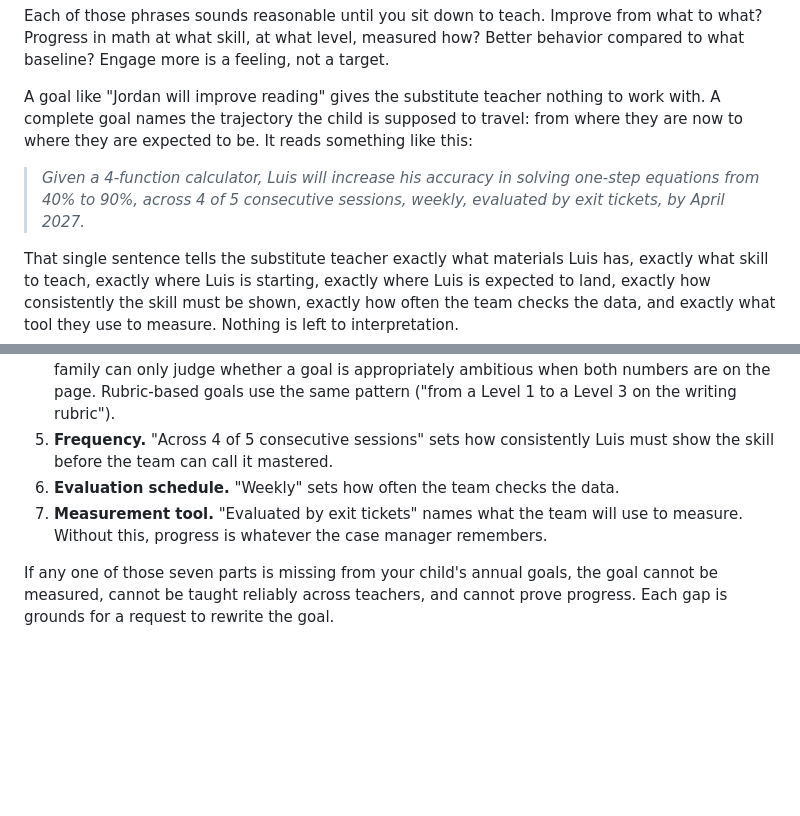
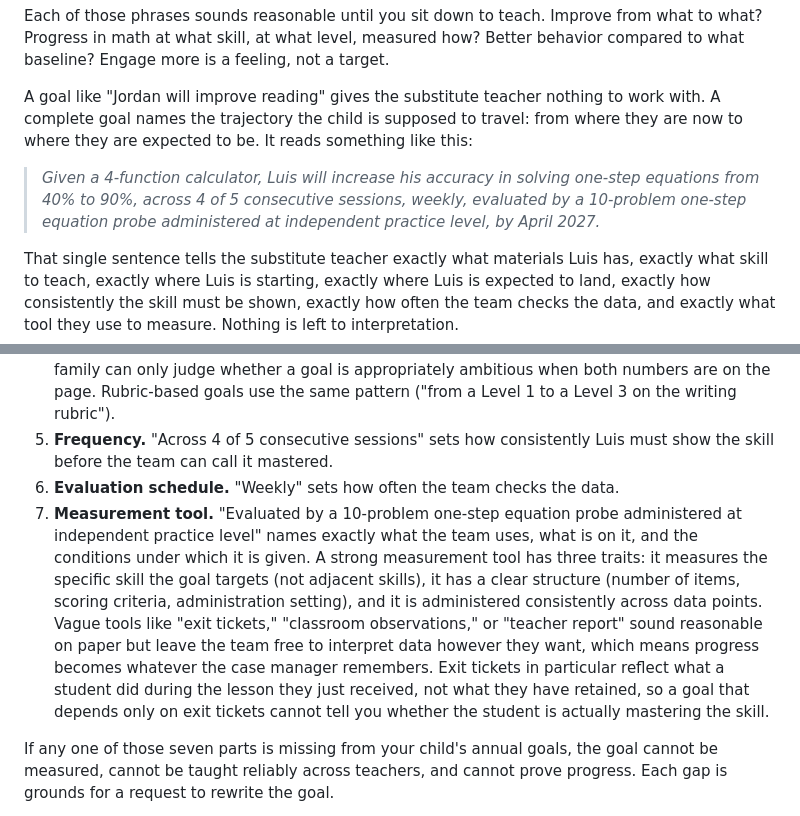
Before and after one commit to rcw8582-crypto/edquity-website, a Markdown page: content/posts/2026-05-19-the-stranger-test.md, 2 parts joined by grey strips. Drawn GitHub-style; blank space fills up the shorter version.

Commit message:
Qualify the measurement tool example and warn against vague tools
"Exit tickets" alone is a vague measurement tool. It does not name
what is on the ticket, how many items, the conditions under which
it is administered, or how it is scored. Exit tickets in particular
reflect what a student did during the lesson they just received,
not what they have retained, so a goal that depends only on exit
tickets cannot tell the team whether the student is actually
mastering the skill.

Update the Luis example to use a qualified measurement tool:
"a 10-problem one-step equation probe administered at independent
practice level." This names the structure (10 problems), the
content (one-step equations matching the goal skill), and the
administration setting (independent practice, not during
instruction).

Expand the Measurement Tool bullet in the seven-part framework to
list the three traits of a strong tool: skill-specific, clearly
structured, consistently administered. Call out exit tickets,
classroom observations, and teacher report by name as common vague
defaults that should be rewritten.

Co-Authored-By: Claude Opus 4.7 (1M context) <noreply@anthropic.com>

```diff
--- a/content/posts/2026-05-19-the-stranger-test.md
+++ b/content/posts/2026-05-19-the-stranger-test.md
@@ -28,7 +28,7 @@ Each of those phrases sounds reasonable until you sit down to teach. Improve fro
 
 A goal like "Jordan will improve reading" gives the substitute teacher nothing to work with. A complete goal names the trajectory the child is supposed to travel: from where they are now to where they are expected to be. It reads something like this:
 
-> *Given a 4-function calculator, Luis will increase his accuracy in solving one-step equations from 40% to 90%, across 4 of 5 consecutive sessions, weekly, evaluated by exit tickets, by April 2027.*
+> *Given a 4-function calculator, Luis will increase his accuracy in solving one-step equations from 40% to 90%, across 4 of 5 consecutive sessions, weekly, evaluated by a 10-problem one-step equation probe administered at independent practice level, by April 2027.*
 
 That single sentence tells the substitute teacher exactly what materials Luis has, exactly what skill to teach, exactly where Luis is starting, exactly where Luis is expected to land, exactly how consistently the skill must be shown, exactly how often the team checks the data, and exactly what tool they use to measure. Nothing is left to interpretation.
 
@@ -42,7 +42,7 @@ Every strong annual goal has seven parts. Look for all seven when you read your
 4. **Extent (from baseline to target).** "From 40% to 90%" names both the current performance and the target the child is expected to reach. The two numbers together show the expected rate of improvement across the goal period. "With 90% accuracy" alone could mean a year of meaningful growth or no growth at all, depending on where the child started. The team and the family can only judge whether a goal is appropriately ambitious when both numbers are on the page. Rubric-based goals use the same pattern ("from a Level 1 to a Level 3 on the writing rubric").
 5. **Frequency.** "Across 4 of 5 consecutive sessions" sets how consistently Luis must show the skill before the team can call it mastered.
 6. **Evaluation schedule.** "Weekly" sets how often the team checks the data.
-7. **Measurement tool.** "Evaluated by exit tickets" names what the team will use to measure. Without this, progress is whatever the case manager remembers.
+7. **Measurement tool.** "Evaluated by a 10-problem one-step equation probe administered at independent practice level" names exactly what the team uses, what is on it, and the conditions under which it is given. A strong measurement tool has three traits: it measures the specific skill the goal targets (not adjacent skills), it has a clear structure (number of items, scoring criteria, administration setting), and it is administered consistently across data points. Vague tools like "exit tickets," "classroom observations," or "teacher report" sound reasonable on paper but leave the team free to interpret data however they want, which means progress becomes whatever the case manager remembers. Exit tickets in particular reflect what a student did during the lesson they just received, not what they have retained, so a goal that depends only on exit tickets cannot tell you whether the student is actually mastering the skill.
 
 If any one of those seven parts is missing from your child's annual goals, the goal cannot be measured, cannot be taught reliably across teachers, and cannot prove progress. Each gap is grounds for a request to rewrite the goal.
 
```
